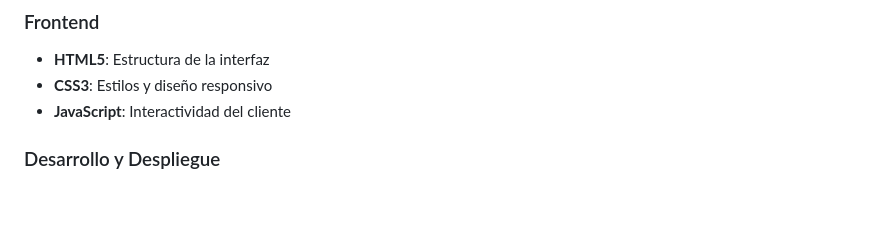
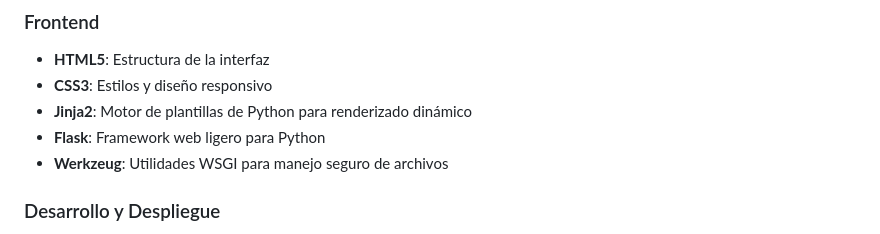
Before and after one commit to picantitoDev/ai, a Markdown page: README.md, the part around the change. Rendered like a GitHub page; blank space fills up the shorter version.

Commit message:
Documentación completa del sistema con detalles de ML, Docker, Colab y despliegue AWS

```diff
--- a/README.md
+++ b/README.md
@@ -62,7 +62,9 @@ La enfermedad de Parkinson afecta el control motor fino, manifestándose en alte
 ### Frontend
 - **HTML5**: Estructura de la interfaz
 - **CSS3**: Estilos y diseño responsivo
-- **JavaScript**: Interactividad del cliente
+- **Jinja2**: Motor de plantillas de Python para renderizado dinámico
+- **Flask**: Framework web ligero para Python
+- **Werkzeug**: Utilidades WSGI para manejo seguro de archivos
 
 ### Desarrollo y Despliegue
 - **Google Colab**: Entorno de desarrollo y entrenamiento
```
